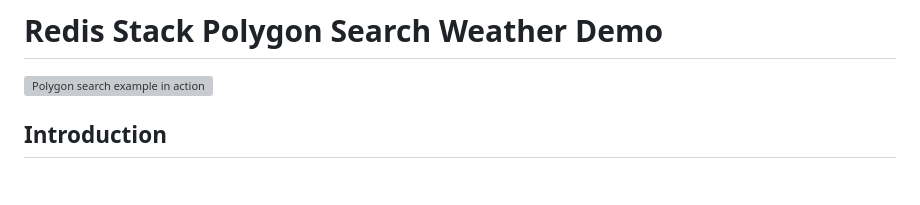
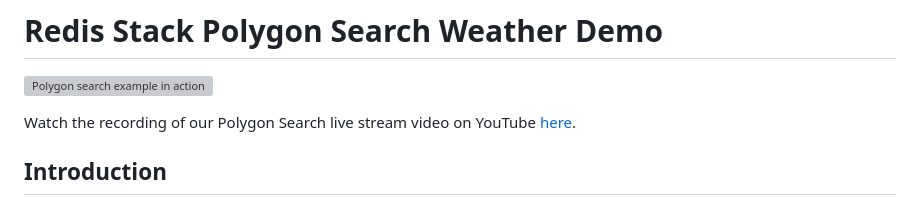
Before and after one commit to redis-developer/redis-polygon-search-weather-demo, a Markdown page: README.md, the part around the change. Drawn GitHub-style; blank space fills up the shorter version; grey boxes are pictures that could not be loaded.

Commit message:
Added livestream video link.

```diff
--- a/README.md
+++ b/README.md
@@ -1,6 +1,8 @@
 # Redis Stack Polygon Search Weather Demo
 
 ![Polygon search example in action](screenshots/polyweather.gif)
+
+Watch the recording of our Polygon Search live stream video on YouTube [here](https://www.youtube.com/watch?v=CegTSglMUks).
 
 ## Introduction
 
```
